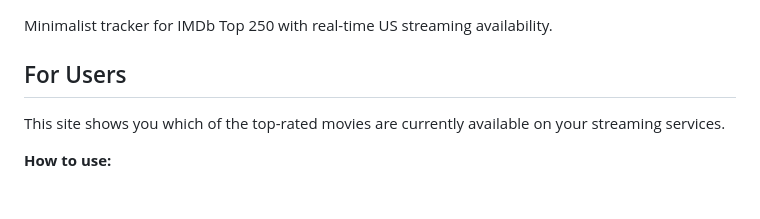
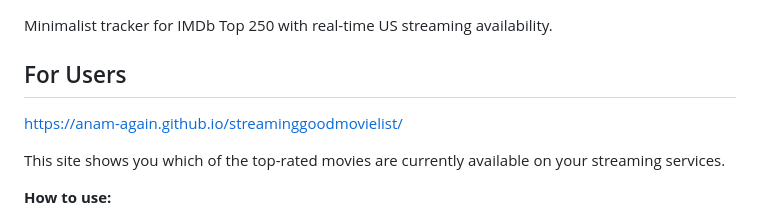
Before and after one commit to anam-again/streaminggoodmovielist, a Markdown page: README.md, the part around the change. GitHub-like rendering; blank space fills up the shorter version.

```diff
--- a/README.md
+++ b/README.md
@@ -3,6 +3,8 @@
 Minimalist tracker for IMDb Top 250 with real-time US streaming availability.
 
 ## For Users
+
+https://anam-again.github.io/streaminggoodmovielist/
 
 This site shows you which of the top-rated movies are currently available on your streaming services.
 
```
